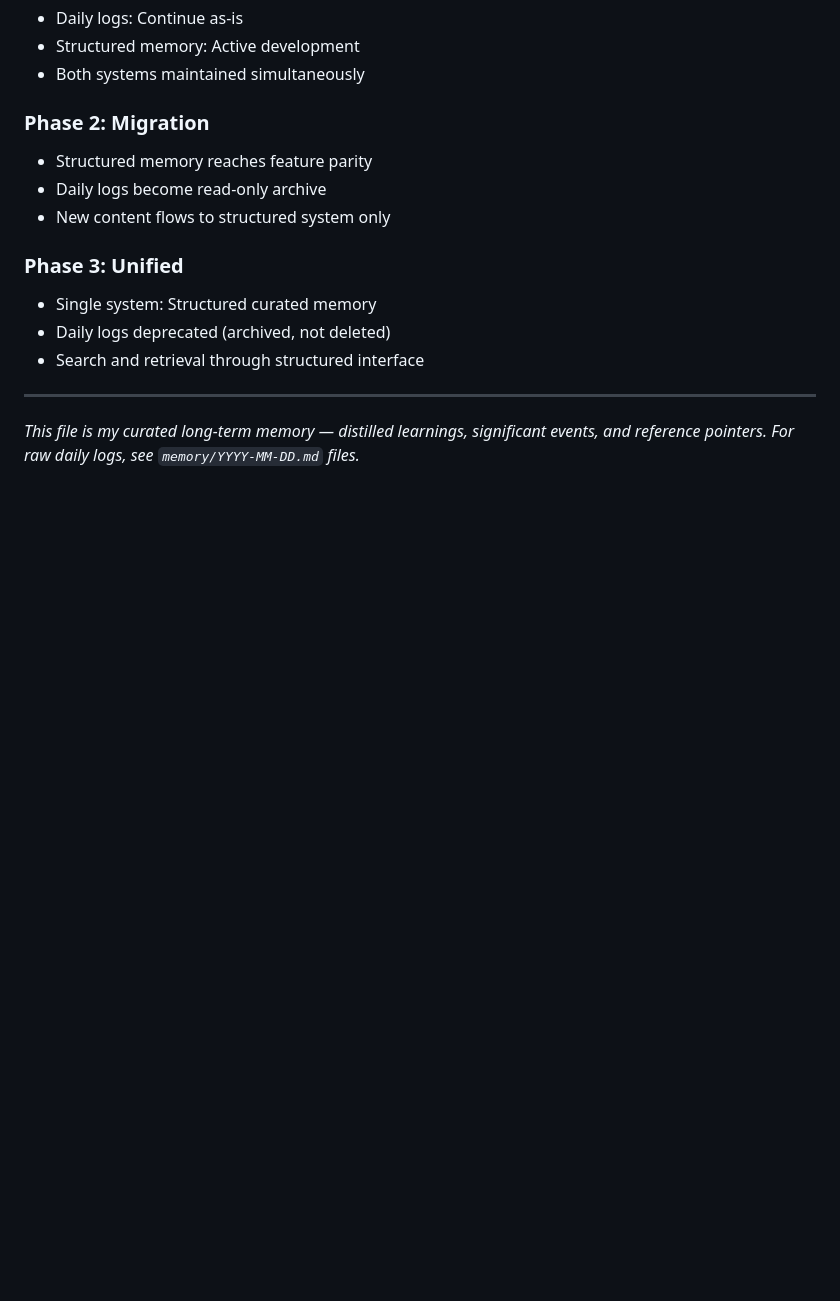
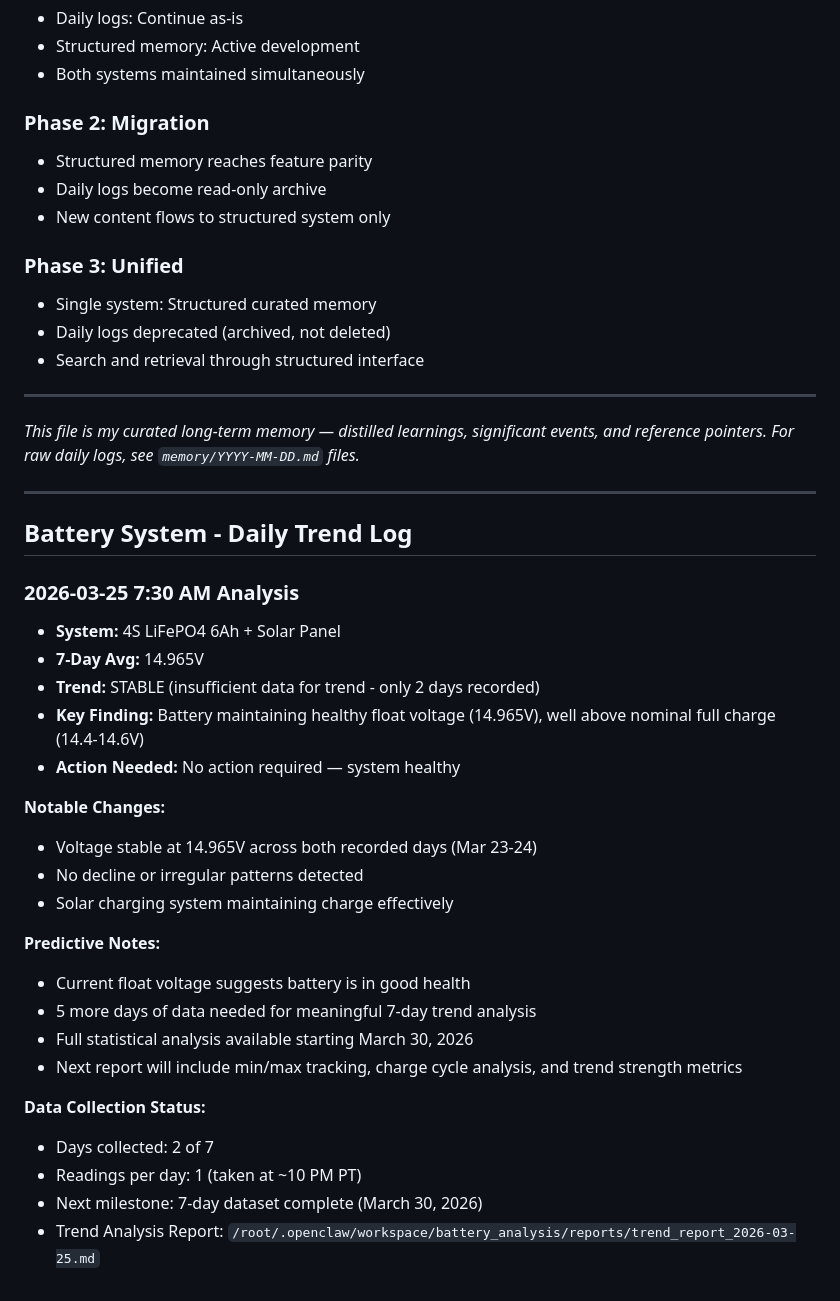
Before and after one commit to Orthia-cell/workspace, a Markdown page: MEMORY.md, the part around the change. Drawn GitHub-style; blank space fills up the shorter version.

```diff
--- a/MEMORY.md
+++ b/MEMORY.md
@@ -432,3 +432,31 @@ Encountered significant session persistence failure where ~4 hours of research a
 ---
 
 *This file is my curated long-term memory — distilled learnings, significant events, and reference pointers. For raw daily logs, see `memory/YYYY-MM-DD.md` files.*
+
+---
+
+## Battery System - Daily Trend Log
+
+### 2026-03-25 7:30 AM Analysis
+- **System:** 4S LiFePO4 6Ah + Solar Panel
+- **7-Day Avg:** 14.965V
+- **Trend:** STABLE (insufficient data for trend - only 2 days recorded)
+- **Key Finding:** Battery maintaining healthy float voltage (14.965V), well above nominal full charge (14.4-14.6V)
+- **Action Needed:** No action required — system healthy
+
+**Notable Changes:**
+- Voltage stable at 14.965V across both recorded days (Mar 23-24)
+- No decline or irregular patterns detected
+- Solar charging system maintaining charge effectively
+
+**Predictive Notes:**
+- Current float voltage suggests battery is in good health
+- 5 more days of data needed for meaningful 7-day trend analysis
+- Full statistical analysis available starting March 30, 2026
+- Next report will include min/max tracking, charge cycle analysis, and trend strength metrics
+
+**Data Collection Status:**
+- Days collected: 2 of 7
+- Readings per day: 1 (taken at ~10 PM PT)
+- Next milestone: 7-day dataset complete (March 30, 2026)
+- Trend Analysis Report: `/root/.openclaw/workspace/battery_analysis/reports/trend_report_2026-03-25.md`
```
Also changed, not shown: battery_analysis/reports/trend_report_2026-03-25.md (added, +42 -0 lines).
